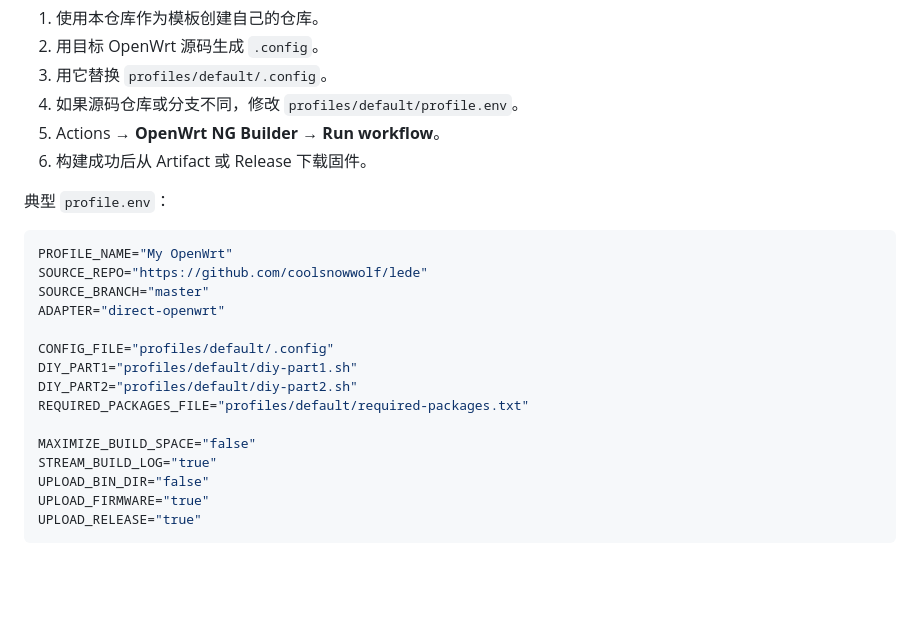
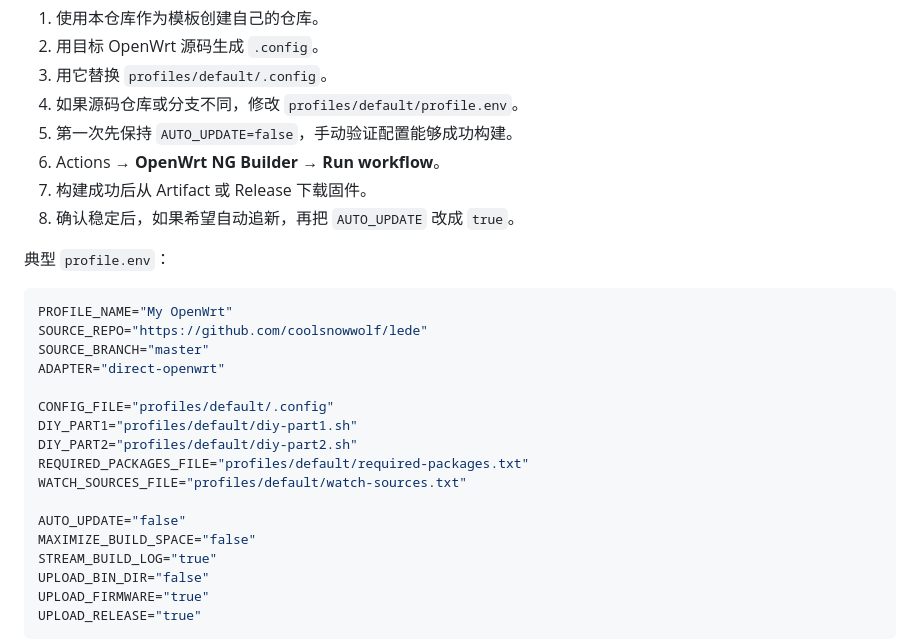
Before and after one commit to wekingchen/Actions-OpenWrt-NG, a Markdown page: README.md, the part around one of its changes. GitHub-like rendering; blank space fills up the shorter version.

```diff
--- a/README.md
+++ b/README.md
@@ -37,8 +37,10 @@ profiles/default/
 2. 用目标 OpenWrt 源码生成 `.config`。
 3. 用它替换 `profiles/default/.config`。
 4. 如果源码仓库或分支不同，修改 `profiles/default/profile.env`。
-5. Actions → **OpenWrt NG Builder** → **Run workflow**。
-6. 构建成功后从 Artifact 或 Release 下载固件。
+5. 第一次先保持 `AUTO_UPDATE=false`，手动验证配置能够成功构建。
+6. Actions → **OpenWrt NG Builder** → **Run workflow**。
+7. 构建成功后从 Artifact 或 Release 下载固件。
+8. 确认稳定后，如果希望自动追新，再把 `AUTO_UPDATE` 改成 `true`。
 
 典型 `profile.env`：
 
@@ -52,7 +54,9 @@ CONFIG_FILE="profiles/default/.config"
 DIY_PART1="profiles/default/diy-part1.sh"
 DIY_PART2="profiles/default/diy-part2.sh"
 REQUIRED_PACKAGES_FILE="profiles/default/required-packages.txt"
+WATCH_SOURCES_FILE="profiles/default/watch-sources.txt"
 
+AUTO_UPDATE="false"
 MAXIMIZE_BUILD_SPACE="false"
 STREAM_BUILD_LOG="true"
 UPLOAD_BIN_DIR="false"
```
Also changed, not shown: other parts of README.md (+51 -0 lines).
